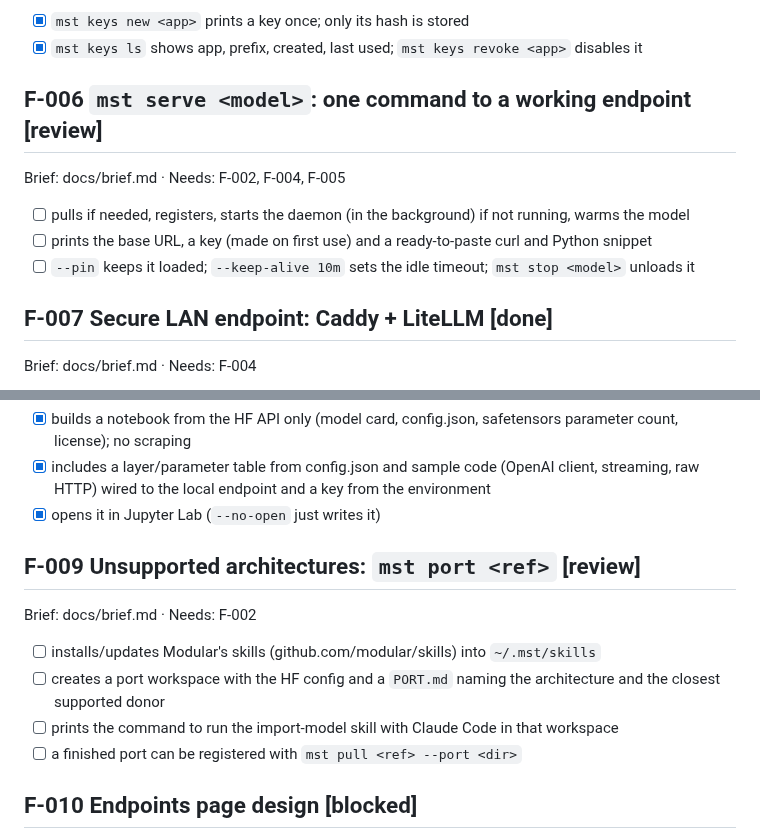
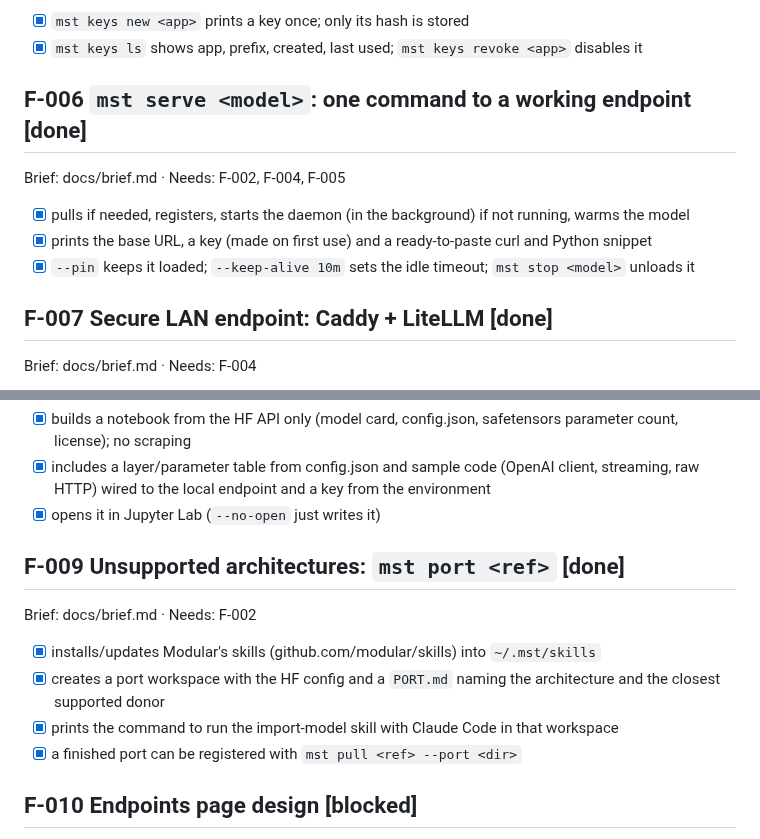
Before and after one commit to abhisheksreesaila/mxstudio, a Markdown page: docs/plan.md, 2 parts joined by grey strips. Rendered like a GitHub page.

Commit message:
Plan: F-006 and F-009 done
Co-Authored-By: Claude Opus 5.5 <noreply@anthropic.com>

```diff
--- a/docs/plan.md
+++ b/docs/plan.md
@@ -41,11 +41,11 @@ Brief: docs/brief.md · Needs: F-001
 - [x] `mst keys new <app>` prints a key once; only its hash is stored
 - [x] `mst keys ls` shows app, prefix, created, last used; `mst keys revoke <app>` disables it
 
-## F-006 `mst serve <model>`: one command to a working endpoint [review]
+## F-006 `mst serve <model>`: one command to a working endpoint [done]
 Brief: docs/brief.md · Needs: F-002, F-004, F-005
-- [ ] pulls if needed, registers, starts the daemon (in the background) if not running, warms the model
-- [ ] prints the base URL, a key (made on first use) and a ready-to-paste curl and Python snippet
-- [ ] `--pin` keeps it loaded; `--keep-alive 10m` sets the idle timeout; `mst stop <model>` unloads it
+- [x] pulls if needed, registers, starts the daemon (in the background) if not running, warms the model
+- [x] prints the base URL, a key (made on first use) and a ready-to-paste curl and Python snippet
+- [x] `--pin` keeps it loaded; `--keep-alive 10m` sets the idle timeout; `mst stop <model>` unloads it
 
 ## F-007 Secure LAN endpoint: Caddy + LiteLLM [done]
 Brief: docs/brief.md · Needs: F-004
@@ -60,12 +60,12 @@ Brief: docs/brief.md · Needs: F-002
 - [x] includes a layer/parameter table from config.json and sample code (OpenAI client, streaming, raw HTTP) wired to the local endpoint and a key from the environment
 - [x] opens it in Jupyter Lab (`--no-open` just writes it)
 
-## F-009 Unsupported architectures: `mst port <ref>` [review]
+## F-009 Unsupported architectures: `mst port <ref>` [done]
 Brief: docs/brief.md · Needs: F-002
-- [ ] installs/updates Modular's skills (github.com/modular/skills) into `~/.mst/skills`
-- [ ] creates a port workspace with the HF config and a `PORT.md` naming the architecture and the closest supported donor
-- [ ] prints the command to run the import-model skill with Claude Code in that workspace
-- [ ] a finished port can be registered with `mst pull <ref> --port <dir>`
+- [x] installs/updates Modular's skills (github.com/modular/skills) into `~/.mst/skills`
+- [x] creates a port workspace with the HF config and a `PORT.md` naming the architecture and the closest supported donor
+- [x] prints the command to run the import-model skill with Claude Code in that workspace
+- [x] a finished port can be registered with `mst pull <ref> --port <dir>`
 
 ## F-010 Endpoints page design [blocked]
 Blocked: pick a visual direction with the designer skill (brief says explore, not Terminal Ledger). Say "design the endpoints page" when you're up.
```
